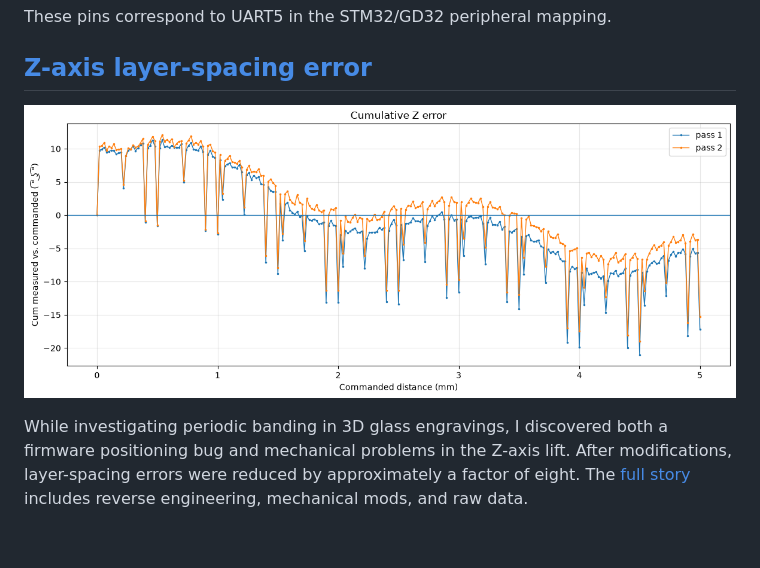
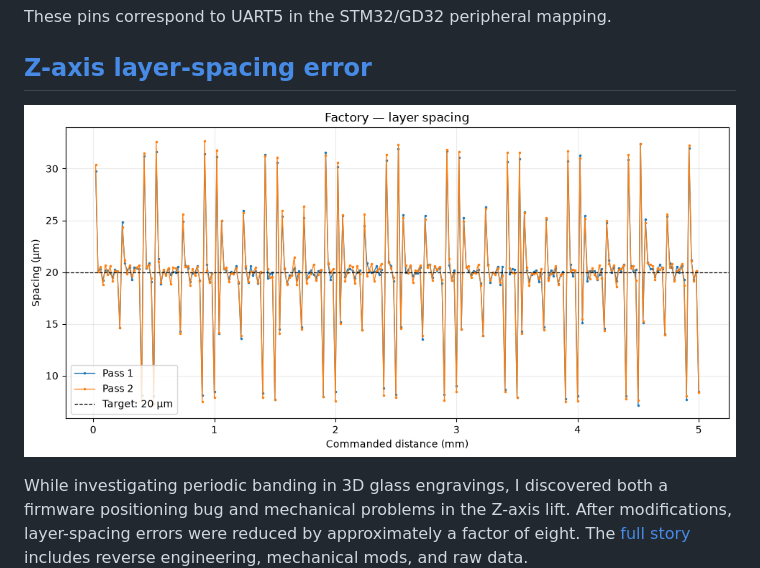
Before and after one commit to marcoreps/lumos_RE, a Markdown page: README.md, the part around the change. Rendered like a GitHub page; pictures changed too: images/layer_spacing_factory.png (added); blank space fills up the shorter version.

```diff
--- a/README.md
+++ b/README.md
@@ -480,7 +480,7 @@ These pins correspond to UART5 in the STM32/GD32 peripheral mapping.
 
 ## [Z-axis layer-spacing error](./z_axis_benchmark/)
 
-<a href="./images/cumulative_z_error.png"><img src="./images/cumulative_z_error.png"></a>
+<a href="./images/layer_spacing_factory.png"><img src="./images/layer_spacing_factory.png"></a>
 
 While investigating periodic banding in 3D glass engravings, I discovered both a firmware positioning bug and mechanical problems in the Z-axis lift. After modifications, layer-spacing errors were reduced by approximately a factor of eight. The [full story](./z_axis_benchmark/) includes reverse engineering, mechanical mods, and raw data.
 
```
Also changed, not shown: z_axis_benchmark/README.md (+4 -0 lines), images/Pasted image.png (deleted), images/cumulative_z_error_with_direct_rs485_injection.png (deleted), images/layer_spacing_improved.png (added).
